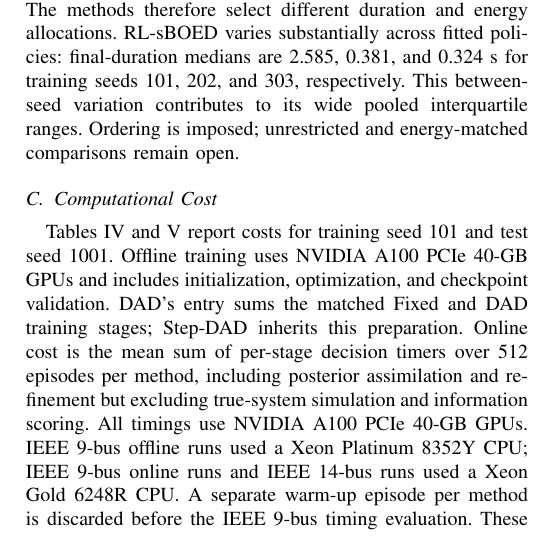
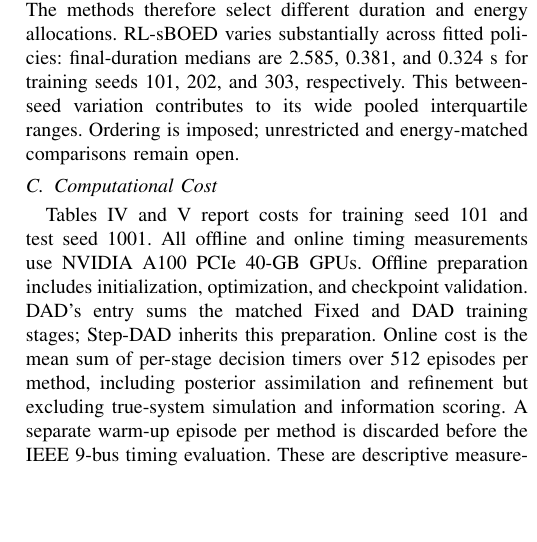
Before and after one commit to alexschmidt123/tpec2027_power_grid, a LaTeX paper (TPEC_conference/eig_power_grid_conference.tex): part of one column of page 5 of 6, cut so that both start at the same text, the shorter picture padded with empty space. Compiled offline with pdfLaTeX.

Commit message:
Simplify timing hardware paragraph by omitting CPU models

```diff
--- a/TPEC_conference/eig_power_grid_conference.tex
+++ b/TPEC_conference/eig_power_grid_conference.tex
@@ -374,7 +374,7 @@ legend style={font=\small,at={(0.5,1.03)},anchor=south,legend columns=3,draw=non
 At $T=5$, median final durations are 0.369 s for DAD, 0.376 s for Step-DAD, 1.114 s for Fixed, 2.283 s for Myopic, and 2.979 s for Random (Fig.~\ref{fig:durations}). Random's sequential interval sampling concentrates later pulses near the upper bound. The methods therefore select different duration and energy allocations. RL-sBOED varies substantially across fitted policies: final-duration medians are 2.585, 0.381, and 0.324 s for training seeds 101, 202, and 303, respectively. This between-seed variation contributes to its wide pooled interquartile ranges. Ordering is imposed; unrestricted and energy-matched comparisons remain open.
 
 \subsection{Computational Cost}\label{sec:cost}
-Tables~\ref{tab:ieee9_a100} and~\ref{tab:ieee14_a100} report costs for training seed 101 and test seed 1001. Offline training uses NVIDIA A100 PCIe 40-GB GPUs and includes initialization, optimization, and checkpoint validation. DAD's entry sums the matched Fixed and DAD training stages; Step-DAD inherits this preparation. Online cost is the mean sum of per-stage decision timers over 512 episodes per method, including posterior assimilation and refinement but excluding true-system simulation and information scoring. All timings use NVIDIA A100 PCIe 40-GB GPUs. IEEE 9-bus offline runs used a Xeon Platinum 8352Y CPU; IEEE 9-bus online runs and IEEE 14-bus runs used a Xeon Gold 6248R CPU. A separate warm-up episode per method is discarded before the IEEE 9-bus timing evaluation. These are descriptive measurements, not a controlled cross-network hardware comparison.
+Tables~\ref{tab:ieee9_a100} and~\ref{tab:ieee14_a100} report costs for training seed 101 and test seed 1001. All offline and online timing measurements use NVIDIA A100 PCIe 40-GB GPUs. Offline preparation includes initialization, optimization, and checkpoint validation. DAD's entry sums the matched Fixed and DAD training stages; Step-DAD inherits this preparation. Online cost is the mean sum of per-stage decision timers over 512 episodes per method, including posterior assimilation and refinement but excluding true-system simulation and information scoring. A separate warm-up episode per method is discarded before the IEEE 9-bus timing evaluation. These are descriptive measurements, not a controlled cross-network hardware comparison.
 
 Let $C_s$ denote one candidate-window simulation cost and $C_\pi$ a policy forward pass. Dense $m$-machine RK4 integration over $N$ time steps gives $C_s=O(Nm^2)$.
 
```
Also changed, not shown: TPEC_conference/output/eig_power_grid_conference.pdf, TPEC_conference/output/pdf/eig_power_grid_conference.pdf.
